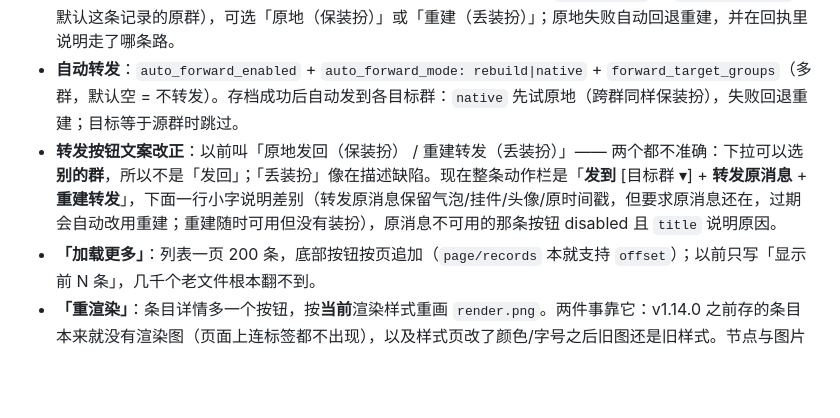
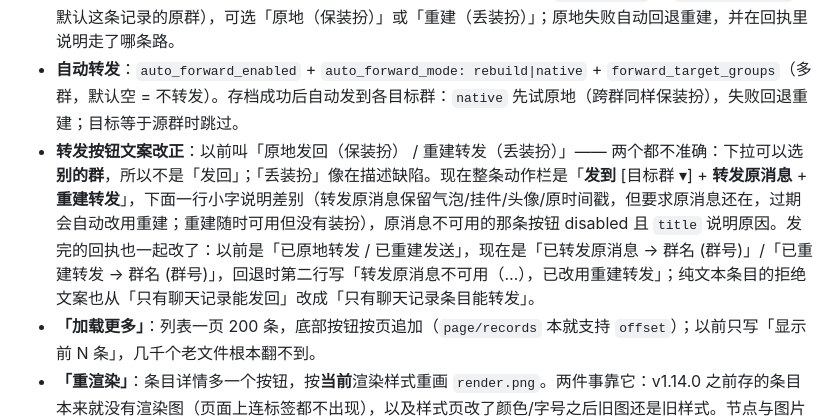
Before and after one commit to kazamisama/astrbot-plugin-media-warden, a Markdown page: CHANGELOG.md, the part around the change. Rendered like a GitHub page; blank space fills up the shorter version.

Commit message:
docs(v1.14.0): 回执文案变更

```diff
--- a/CHANGELOG.md
+++ b/CHANGELOG.md
@@ -20,7 +20,7 @@
 - **分类管理页**：类型标签（全部 / 图片 / 动图 / 视频 / 文档 / 纯文本 / 聊天记录）同时覆盖 `_records/` 条目与老的扁平落盘文件（`index.list_assets()` 按 `kind` 查，`record_admin.scan_items()` 合并两类）；右侧「结构化 / 渲染图」切换看同一张条目的两种形态；新增「打开目录」（`page/reveal` → `os.startfile`，仅 Windows，且只对 `storage_root` 下的目录生效）。
 - **跨群转发 + 目标群下拉**：页面「发回」旁多一个带群名的目标群下拉（`page/groups` 读 `get_group_list`，默认这条记录的原群），可选「原地（保装扮）」或「重建（丢装扮）」；原地失败自动回退重建，并在回执里说明走了哪条路。
 - **自动转发**：`auto_forward_enabled` + `auto_forward_mode: rebuild|native` + `forward_target_groups`（多群，默认空 = 不转发）。存档成功后自动发到各目标群：`native` 先试原地（跨群同样保装扮），失败回退重建；目标等于源群时跳过。
-- **转发按钮文案改正**：以前叫「原地发回（保装扮） / 重建转发（丢装扮）」—— 两个都不准确：下拉可以选**别的群**，所以不是「发回」；「丢装扮」像在描述缺陷。现在整条动作栏是「**发到** [目标群 ▾] + **转发原消息** + **重建转发**」，下面一行小字说明差别（转发原消息保留气泡/挂件/头像/原时间戳，但要求原消息还在，过期会自动改用重建；重建随时可用但没有装扮），原消息不可用的那条按钮 disabled 且 `title` 说明原因。
+- **转发按钮文案改正**：以前叫「原地发回（保装扮） / 重建转发（丢装扮）」—— 两个都不准确：下拉可以选**别的群**，所以不是「发回」；「丢装扮」像在描述缺陷。现在整条动作栏是「**发到** [目标群 ▾] + **转发原消息** + **重建转发**」，下面一行小字说明差别（转发原消息保留气泡/挂件/头像/原时间戳，但要求原消息还在，过期会自动改用重建；重建随时可用但没有装扮），原消息不可用的那条按钮 disabled 且 `title` 说明原因。发完的回执也一起改了：以前是「已原地转发 / 已重建发送」，现在是「已转发原消息 → 群名 (群号)」/「已重建转发 → 群名 (群号)」，回退时第二行写「转发原消息不可用（…），已改用重建转发」；纯文本条目的拒绝文案也从「只有聊天记录能发回」改成「只有聊天记录条目能转发」。
 - **「加载更多」**：列表一页 200 条，底部按钮按页追加（`page/records` 本就支持 `offset`）；以前只写「显示前 N 条」，几千个老文件根本翻不到。
 - **「重渲染」**：条目详情多一个按钮，按**当前**渲染样式重画 `render.png`。两件事靠它：v1.14.0 之前存的条目本来就没有渲染图（页面上连标签都不出现），以及样式页改了颜色/字号之后旧图还是旧样式。节点与图片字节都在条目目录里，重画不碰网络（头像失败静默降级），路由 `page/render`。
 - **同群同内容不重复建目录**：同一条合并转发被转两次，以前是两份目录、两份图片字节。现在 `record.find_duplicate()` 先按 `origin_sha256`（只归一化结构、不下图）在同群条目里找，命中就**直接复用原条目**：不建新目录、不下载图片，返回的 record 带 `reused` / `duplicate_of` / `duplicate_of_requested`（后者是这次本来要用的 record_id）；调用方写渲染图/索引时用复用那条的 id。**跨群不合并** —— 同一内容出现在别的群各存一份是对的（每群语境不同）。纯文本条目同理。老代码已经产生的重复目录不自动删，仍带 `duplicate_of` 标「内容重复」。
```
